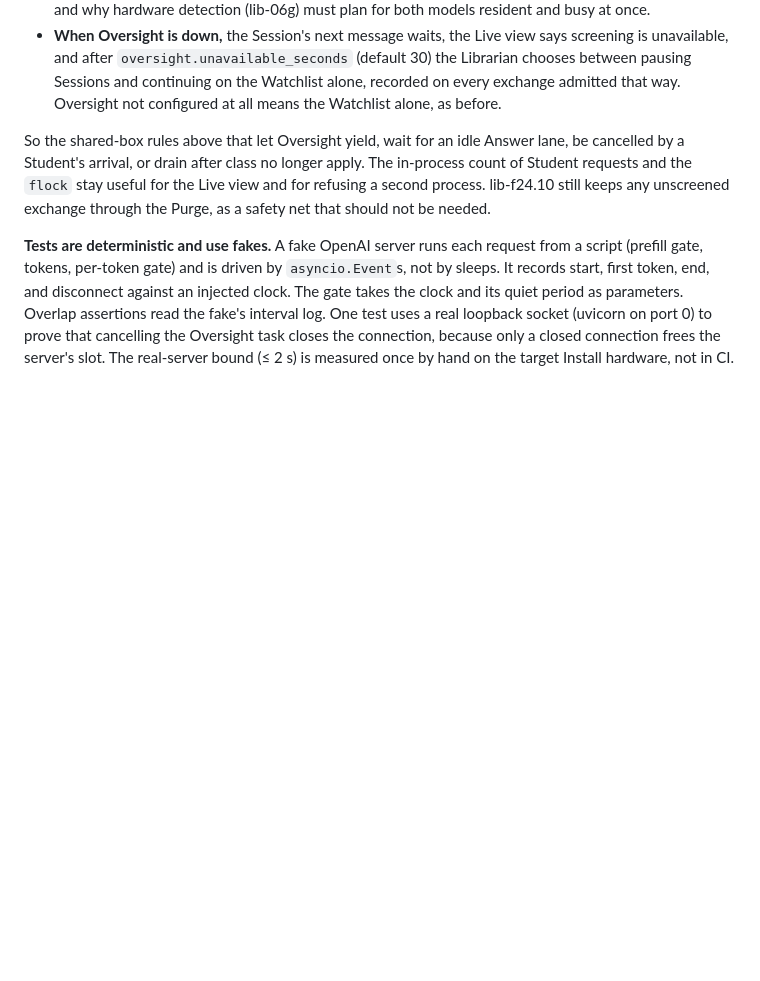
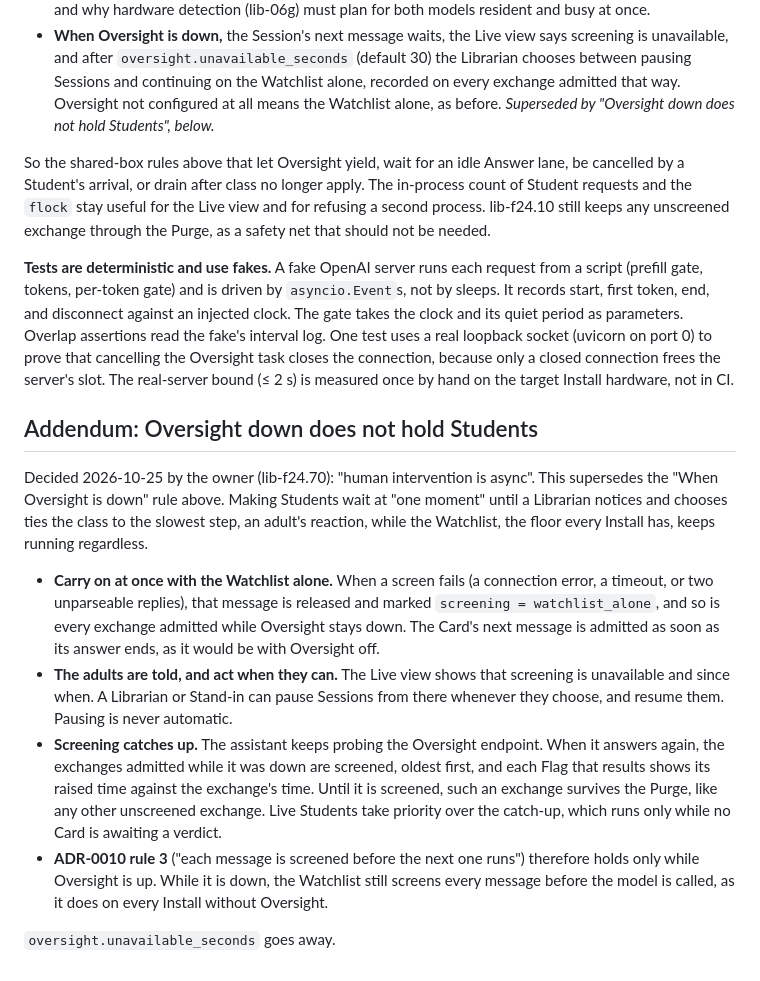
Before and after one commit to imkarrer/library-ai-lab, a Markdown page: docs/adr/0004-flags-assist-adults.md, the part around the change. GitHub-like rendering; blank space fills up the shorter version.

```diff
--- a/docs/adr/0004-flags-assist-adults.md
+++ b/docs/adr/0004-flags-assist-adults.md
@@ -131,6 +131,7 @@ and reported while the adults who will act on it are present (ADR-0010):
   is unavailable, and after `oversight.unavailable_seconds` (default 30) the Librarian chooses
   between pausing Sessions and continuing on the Watchlist alone, recorded on every exchange
   admitted that way. Oversight not configured at all means the Watchlist alone, as before.
+  *Superseded by "Oversight down does not hold Students", below.*
 
 So the shared-box rules above that let Oversight yield, wait for an idle Answer lane, be
 cancelled by a Student's arrival, or drain after class no longer apply. The in-process count of
@@ -146,3 +147,30 @@ interval log. One test uses a real loopback socket (uvicorn on port 0) to prove
 cancelling the Oversight task closes the connection, because only a closed connection frees
 the server's slot. The real-server bound (≤ 2 s) is measured once by hand on the target
 Install hardware, not in CI.
+
+## Addendum: Oversight down does not hold Students
+
+Decided 2026-10-25 by the owner (lib-f24.70): "human intervention is async". This supersedes
+the "When Oversight is down" rule above. Making Students wait at "one moment" until a
+Librarian notices and chooses ties the class to the slowest step, an adult's reaction, while
+the Watchlist, the floor every Install has, keeps running regardless.
+
+- **Carry on at once with the Watchlist alone.** When a screen fails (a connection error, a
+  timeout, or two unparseable replies), that message is released and marked
+  `screening = watchlist_alone`, and so is every exchange admitted while Oversight stays down.
+  The Card's next message is admitted as soon as its answer ends, as it would be with
+  Oversight off.
+- **The adults are told, and act when they can.** The Live view shows that screening is
+  unavailable and since when. A Librarian or Stand-in can pause Sessions from there whenever
+  they choose, and resume them. Pausing is never automatic.
+- **Screening catches up.** The assistant keeps probing the Oversight endpoint. When it
+  answers again, the exchanges admitted while it was down are screened, oldest first, and
+  each Flag that results shows its raised time against the exchange's time. Until it is
+  screened, such an exchange survives the Purge, like any other unscreened exchange. Live
+  Students take priority over the catch-up, which runs only while no Card is awaiting a
+  verdict.
+- **ADR-0010 rule 3** ("each message is screened before the next one runs") therefore holds
+  only while Oversight is up. While it is down, the Watchlist still screens every message
+  before the model is called, as it does on every Install without Oversight.
+
+`oversight.unavailable_seconds` goes away.
```
Also changed, not shown: docs/design/student-message-flow.md (+29 -26 lines).
